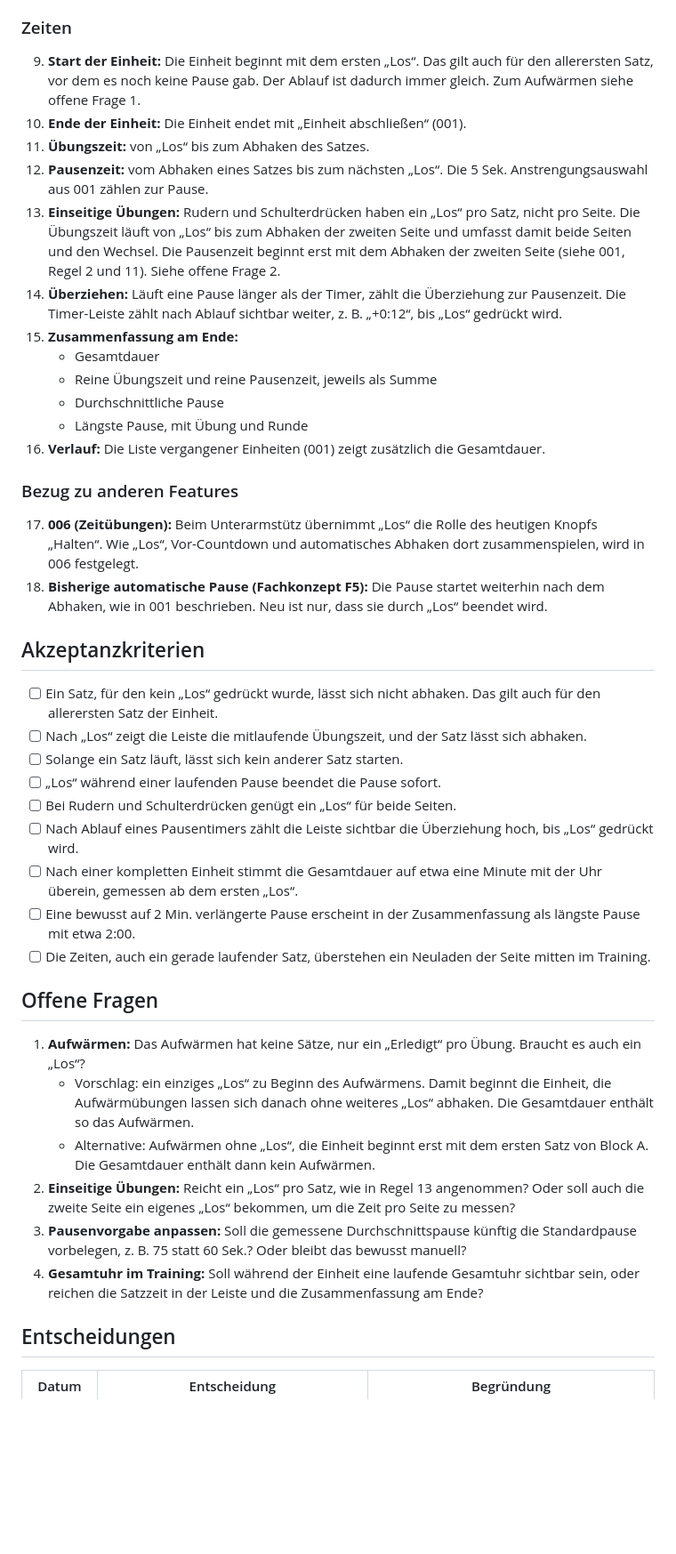
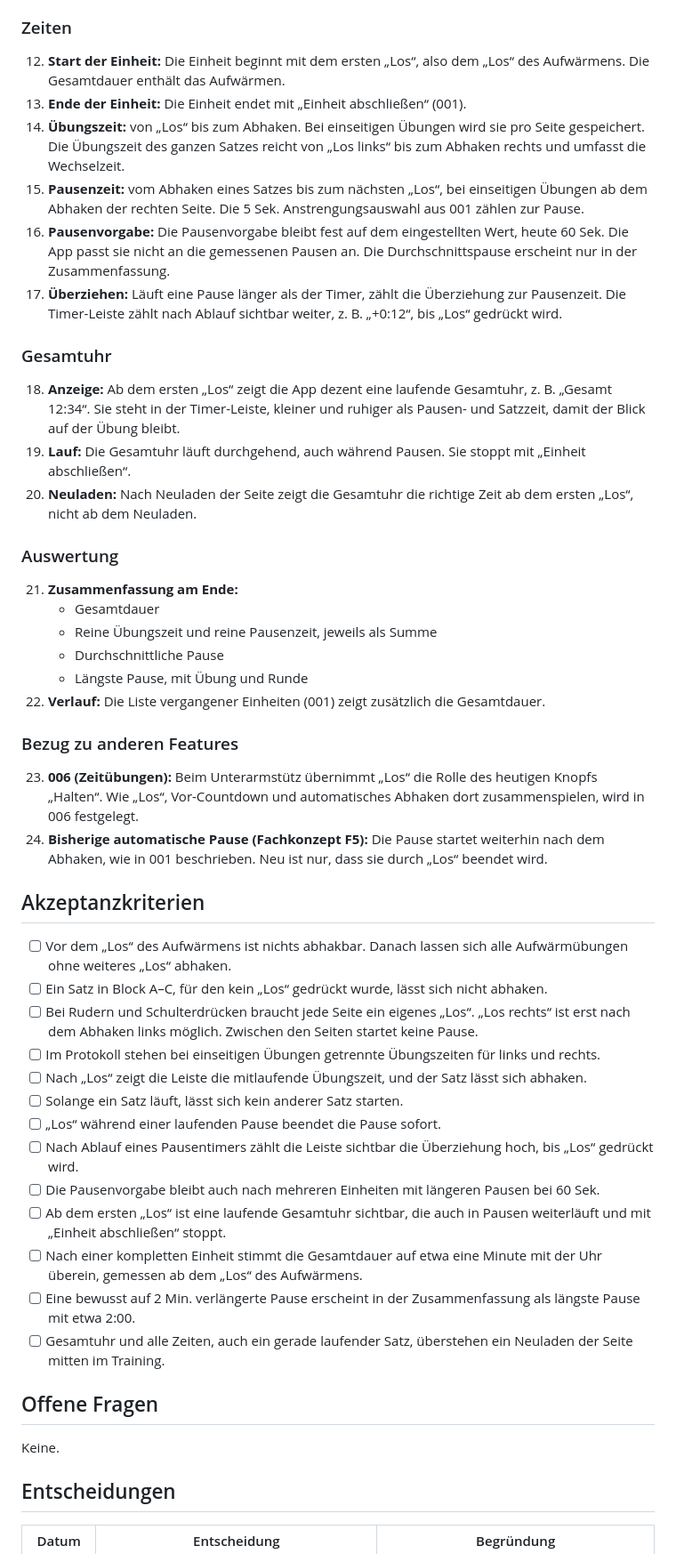
Before and after one commit to fabianbusch/fit-and-beyond, a Markdown page: comeback-training/features/002-zeiten-erfassen.md, the part around one of its changes. Shown at 89% size. Rendered like a GitHub page; blank space fills up the shorter version.

```diff
--- a/comeback-training/features/002-zeiten-erfassen.md
+++ b/comeback-training/features/002-zeiten-erfassen.md
@@ -50,44 +62,52 @@ Die App misst genau, wie lange gearbeitet und wie lange pausiert wurde, und zeig
 
 ### Zeiten
 
-9. **Start der Einheit:** Die Einheit beginnt mit dem ersten „Los“. Das gilt auch für den allerersten Satz, vor dem es noch keine Pause gab. Der Ablauf ist dadurch immer gleich. Zum Aufwärmen siehe offene Frage 1.
-10. **Ende der Einheit:** Die Einheit endet mit „Einheit abschließen“ (001).
-11. **Übungszeit:** von „Los“ bis zum Abhaken des Satzes.
-12. **Pausenzeit:** vom Abhaken eines Satzes bis zum nächsten „Los“. Die 5 Sek. Anstrengungsauswahl aus 001 zählen zur Pause.
-13. **Einseitige Übungen:** Rudern und Schulterdrücken haben ein „Los“ pro Satz, nicht pro Seite. Die Übungszeit läuft von „Los“ bis zum Abhaken der zweiten Seite und umfasst damit beide Seiten und den Wechsel. Die Pausenzeit beginnt erst mit dem Abhaken der zweiten Seite (siehe 001, Regel 2 und 11). Siehe offene Frage 2.
-14. **Überziehen:** Läuft eine Pause länger als der Timer, zählt die Überziehung zur Pausenzeit. Die Timer-Leiste zählt nach Ablauf sichtbar weiter, z. B. „+0:12“, bis „Los“ gedrückt wird.
-15. **Zusammenfassung am Ende:**
+12. **Start der Einheit:** Die Einheit beginnt mit dem ersten „Los“, also dem „Los“ des Aufwärmens. Die Gesamtdauer enthält das Aufwärmen.
+13. **Ende der Einheit:** Die Einheit endet mit „Einheit abschließen“ (001).
+14. **Übungszeit:** von „Los“ bis zum Abhaken. Bei einseitigen Übungen wird sie pro Seite gespeichert. Die Übungszeit des ganzen Satzes reicht von „Los links“ bis zum Abhaken rechts und umfasst die Wechselzeit.
+15. **Pausenzeit:** vom Abhaken eines Satzes bis zum nächsten „Los“, bei einseitigen Übungen ab dem Abhaken der rechten Seite. Die 5 Sek. Anstrengungsauswahl aus 001 zählen zur Pause.
+16. **Pausenvorgabe:** Die Pausenvorgabe bleibt fest auf dem eingestellten Wert, heute 60 Sek. Die App passt sie nicht an die gemessenen Pausen an. Die Durchschnittspause erscheint nur in der Zusammenfassung.
+17. **Überziehen:** Läuft eine Pause länger als der Timer, zählt die Überziehung zur Pausenzeit. Die Timer-Leiste zählt nach Ablauf sichtbar weiter, z. B. „+0:12“, bis „Los“ gedrückt wird.
+
+### Gesamtuhr
+
+18. **Anzeige:** Ab dem ersten „Los“ zeigt die App dezent eine laufende Gesamtuhr, z. B. „Gesamt 12:34“. Sie steht in der Timer-Leiste, kleiner und ruhiger als Pausen- und Satzzeit, damit der Blick auf der Übung bleibt.
+19. **Lauf:** Die Gesamtuhr läuft durchgehend, auch während Pausen. Sie stoppt mit „Einheit abschließen“.
+20. **Neuladen:** Nach Neuladen der Seite zeigt die Gesamtuhr die richtige Zeit ab dem ersten „Los“, nicht ab dem Neuladen.
+
+### Auswertung
+
+21. **Zusammenfassung am Ende:**
     - Gesamtdauer
     - Reine Übungszeit und reine Pausenzeit, jeweils als Summe
     - Durchschnittliche Pause
     - Längste Pause, mit Übung und Runde
-16. **Verlauf:** Die Liste vergangener Einheiten (001) zeigt zusätzlich die Gesamtdauer.
+22. **Verlauf:** Die Liste vergangener Einheiten (001) zeigt zusätzlich die Gesamtdauer.
 
 ### Bezug zu anderen Features
 
-17. **006 (Zeitübungen):** Beim Unterarmstütz übernimmt „Los“ die Rolle des heutigen Knopfs „Halten“. Wie „Los“, Vor-Countdown und automatisches Abhaken dort zusammenspielen, wird in 006 festgelegt.
-18. **Bisherige automatische Pause (Fachkonzept F5):** Die Pause startet weiterhin nach dem Abhaken, wie in 001 beschrieben. Neu ist nur, dass sie durch „Los“ beendet wird.
+23. **006 (Zeitübungen):** Beim Unterarmstütz übernimmt „Los“ die Rolle des heutigen Knopfs „Halten“. Wie „Los“, Vor-Countdown und automatisches Abhaken dort zusammenspielen, wird in 006 festgelegt.
+24. **Bisherige automatische Pause (Fachkonzept F5):** Die Pause startet weiterhin nach dem Abhaken, wie in 001 beschrieben. Neu ist nur, dass sie durch „Los“ beendet wird.
 
 ## Akzeptanzkriterien
 
-- [ ] Ein Satz, für den kein „Los“ gedrückt wurde, lässt sich nicht abhaken. Das gilt auch für den allerersten Satz der Einheit.
+- [ ] Vor dem „Los“ des Aufwärmens ist nichts abhakbar. Danach lassen sich alle Aufwärmübungen ohne weiteres „Los“ abhaken.
+- [ ] Ein Satz in Block A–C, für den kein „Los“ gedrückt wurde, lässt sich nicht abhaken.
+- [ ] Bei Rudern und Schulterdrücken braucht jede Seite ein eigenes „Los“. „Los rechts“ ist erst nach dem Abhaken links möglich. Zwischen den Seiten startet keine Pause.
+- [ ] Im Protokoll stehen bei einseitigen Übungen getrennte Übungszeiten für links und rechts.
 - [ ] Nach „Los“ zeigt die Leiste die mitlaufende Übungszeit, und der Satz lässt sich abhaken.
 - [ ] Solange ein Satz läuft, lässt sich kein anderer Satz starten.
 - [ ] „Los“ während einer laufenden Pause beendet die Pause sofort.
-- [ ] Bei Rudern und Schulterdrücken genügt ein „Los“ für beide Seiten.
 - [ ] Nach Ablauf eines Pausentimers zählt die Leiste sichtbar die Überziehung hoch, bis „Los“ gedrückt wird.
-- [ ] Nach einer kompletten Einheit stimmt die Gesamtdauer auf etwa eine Minute mit der Uhr überein, gemessen ab dem ersten „Los“.
+- [ ] Die Pausenvorgabe bleibt auch nach mehreren Einheiten mit längeren Pausen bei 60 Sek.
+- [ ] Ab dem ersten „Los“ ist eine laufende Gesamtuhr sichtbar, die auch in Pausen weiterläuft und mit „Einheit abschließen“ stoppt.
+- [ ] Nach einer kompletten Einheit stimmt die Gesamtdauer auf etwa eine Minute mit der Uhr überein, gemessen ab dem „Los“ des Aufwärmens.
 - [ ] Eine bewusst auf 2 Min. verlängerte Pause erscheint in der Zusammenfassung als längste Pause mit etwa 2:00.
-- [ ] Die Zeiten, auch ein gerade laufender Satz, überstehen ein Neuladen der Seite mitten im Training.
+- [ ] Gesamtuhr und alle Zeiten, auch ein gerade laufender Satz, überstehen ein Neuladen der Seite mitten im Training.
 
 ## Offene Fragen
 
-1. **Aufwärmen:** Das Aufwärmen hat keine Sätze, nur ein „Erledigt“ pro Übung. Braucht es auch ein „Los“?
-   - Vorschlag: ein einziges „Los“ zu Beginn des Aufwärmens. Damit beginnt die Einheit, die Aufwärmübungen lassen sich danach ohne weiteres „Los“ abhaken. Die Gesamtdauer enthält so das Aufwärmen.
-   - Alternative: Aufwärmen ohne „Los“, die Einheit beginnt erst mit dem ersten Satz von Block A. Die Gesamtdauer enthält dann kein Aufwärmen.
-2. **Einseitige Übungen:** Reicht ein „Los“ pro Satz, wie in Regel 13 angenommen? Oder soll auch die zweite Seite ein eigenes „Los“ bekommen, um die Zeit pro Seite zu messen?
-3. **Pausenvorgabe anpassen:** Soll die gemessene Durchschnittspause künftig die Standardpause vorbelegen, z. B. 75 statt 60 Sek.? Oder bleibt das bewusst manuell?
-4. **Gesamtuhr im Training:** Soll während der Einheit eine laufende Gesamtuhr sichtbar sein, oder reichen die Satzzeit in der Leiste und die Zusammenfassung am Ende?
+Keine.
 
 ## Entscheidungen
 
```
Also changed, not shown: other parts of comeback-training/features/002-zeiten-erfassen.md (+29 -13 lines), comeback-training/features/001-ist-leistung-erfassen.md (+2 -2 lines).
